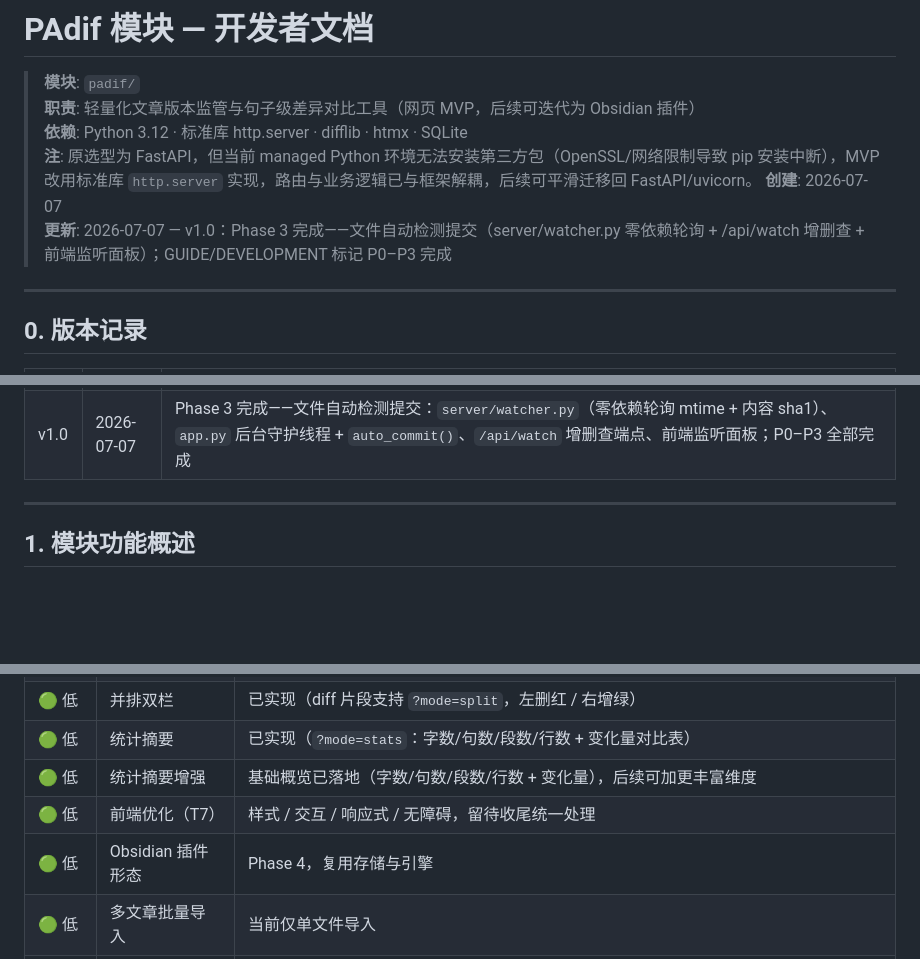
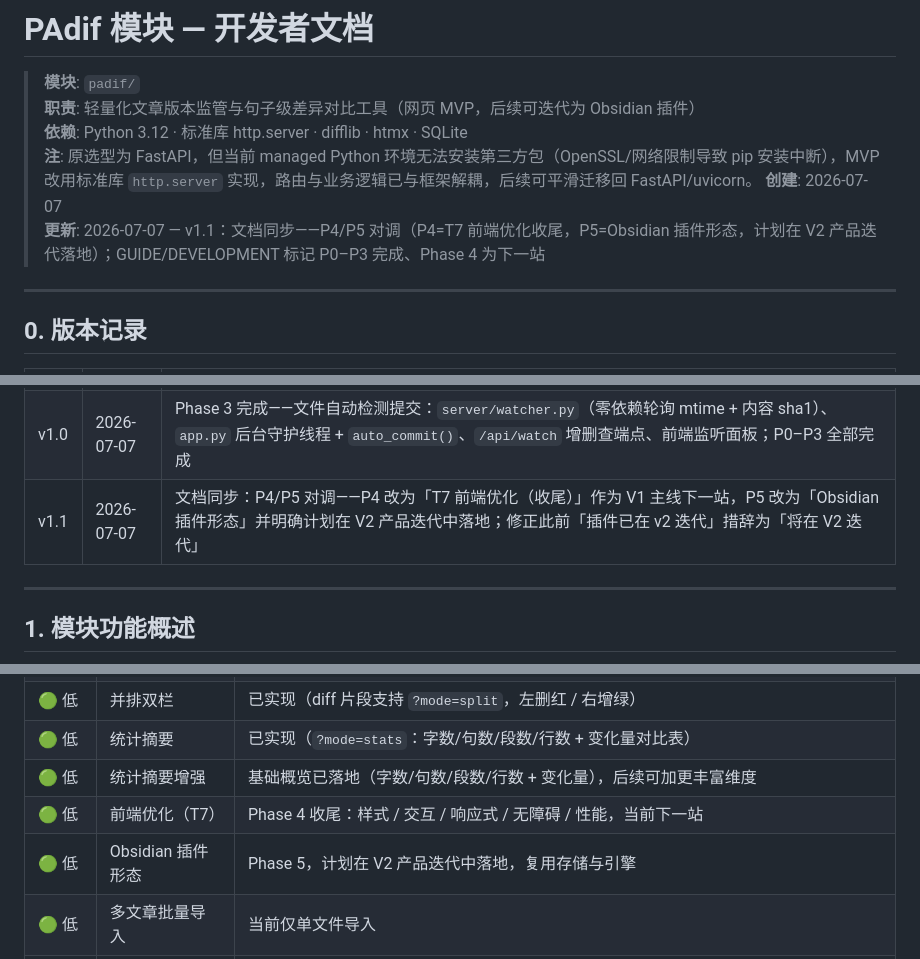
Before and after one commit to se-veN714/PowerAdapter-Diff_Devenir, a Markdown page: DEVELOPMENT.md, 3 parts joined by grey strips. Drawn GitHub-style; blank space fills up the shorter version.

```diff
--- a/DEVELOPMENT.md
+++ b/DEVELOPMENT.md
@@ -5,7 +5,7 @@
 > **依赖**: Python 3.12 · 标准库 http.server · difflib · htmx · SQLite
 > **注**: 原选型为 FastAPI，但当前 managed Python 环境无法安装第三方包（OpenSSL/网络限制导致 pip 安装中断），MVP 改用标准库 `http.server` 实现，路由与业务逻辑已与框架解耦，后续可平滑迁移回 FastAPI/uvicorn。
 > **创建**: 2026-07-07
-> **更新**: 2026-07-07 — v1.0：Phase 3 完成——文件自动检测提交（server/watcher.py 零依赖轮询 + /api/watch 增删查 + 前端监听面板）；GUIDE/DEVELOPMENT 标记 P0–P3 完成
+> **更新**: 2026-07-07 — v1.1：文档同步——P4/P5 对调（P4=T7 前端优化收尾，P5=Obsidian 插件形态，计划在 V2 产品迭代落地）；GUIDE/DEVELOPMENT 标记 P0–P3 完成、Phase 4 为下一站
 
 ---
 
@@ -23,6 +23,7 @@
 | v0.8 | 2026-07-07 | Phase 2 收官——句子移动检测降噪：`differ` 新增 `moved` 操作（内容相同仅位置变化），全局配对 + 位置偏移判定；重排段落不再产生红/绿噪声；相似度 <0.5 退化为纯增删以防误配字符级高亮 |
 | v0.9 | 2026-07-07 | 文档同步：GUIDE / DEVELOPMENT 标记 P0–P2 完成、Phase 3（文件自动检测提交）列为下一站；新增 `samples/` 测试 fixture（`padif-devlog-v1.md` / `-v2.md`）覆盖句内替换 / 句末插入 / 段落移动 / 列表新增 / 代码注释改写；已知项「句子移动噪声」标记已解决 |
 | v1.0 | 2026-07-07 | Phase 3 完成——文件自动检测提交：`server/watcher.py`（零依赖轮询 mtime + 内容 sha1）、`app.py` 后台守护线程 + `auto_commit()`、`/api/watch` 增删查端点、前端监听面板；P0–P3 全部完成 |
+| v1.1 | 2026-07-07 | 文档同步：P4/P5 对调——P4 改为「T7 前端优化（收尾）」作为 V1 主线下一站，P5 改为「Obsidian 插件形态」并明确计划在 V2 产品迭代中落地；修正此前「插件已在 v2 迭代」措辞为「将在 V2 迭代」 |
 
 ---
 
@@ -286,8 +287,8 @@ flowchart LR
 | 🟢 低 | 并排双栏 | 已实现（diff 片段支持 `?mode=split`，左删红 / 右增绿） |
 | 🟢 低 | 统计摘要 | 已实现（`?mode=stats`：字数/句数/段数/行数 + 变化量对比表） |
 | 🟢 低 | 统计摘要增强 | 基础概览已落地（字数/句数/段数/行数 + 变化量），后续可加更丰富维度 |
-| 🟢 低 | 前端优化（T7） | 样式 / 交互 / 响应式 / 无障碍，留待收尾统一处理 |
-| 🟢 低 | Obsidian 插件形态 | Phase 4，复用存储与引擎 |
+| 🟢 低 | 前端优化（T7） | Phase 4 收尾：样式 / 交互 / 响应式 / 无障碍 / 性能，当前下一站 |
+| 🟢 低 | Obsidian 插件形态 | Phase 5，计划在 V2 产品迭代中落地，复用存储与引擎 |
 | 🟢 低 | 多文章批量导入 | 当前仅单文件导入 |
 | 🟡 中 | 动态 htmx 绑定 | 通过 `innerHTML` 注入的片段（如版本列表）须在其后调用 `htmx.process(node)`，否则片段内 `hx-*` 不生效（v0.6 已修复） |
 | 🟡 中 | htmx 包含元素的 name | `hx-include` 仅序列化带 `name` 属性的表单元素；`<select id="from">` 若缺 `name="from"`，`from`/`to` 参数会为空，服务端误判「未选版本」（v0.7 已修复） |
```
Also changed, not shown: GUIDE-PAdif.md (+5 -4 lines).
